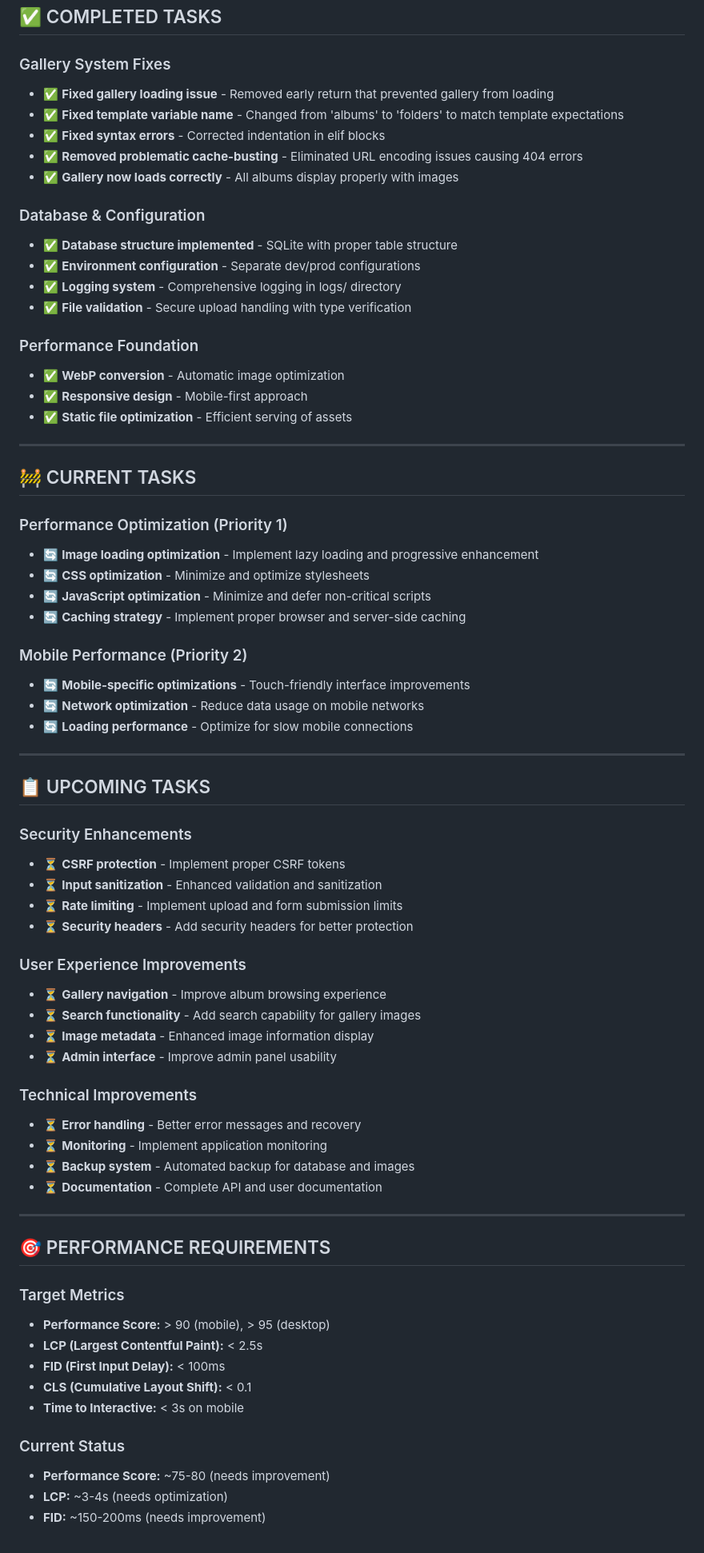
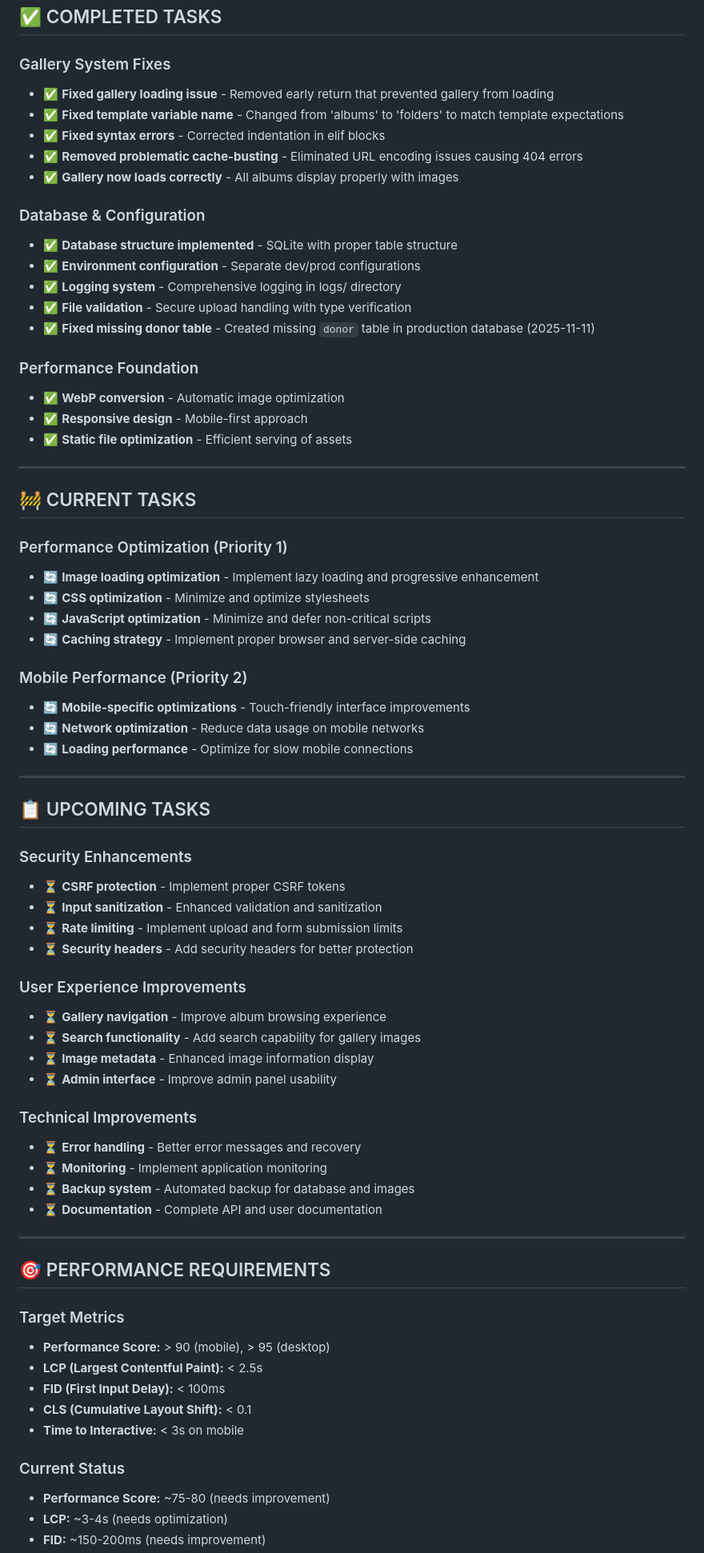
Before and after one commit to BelungaCZ/tresinky_web, a Markdown page: docs/IMPLEMENTATION_PLAN.md, the part around one of its changes. Shown at 80% size. Rendered like a GitHub page.

```diff
--- a/docs/IMPLEMENTATION_PLAN.md
+++ b/docs/IMPLEMENTATION_PLAN.md
@@ -9,6 +9,7 @@
 ## ✅ COMPLETED TASKS
 
 ### Gallery System Fixes
+
 - ✅ **Fixed gallery loading issue** - Removed early return that prevented gallery from loading
 - ✅ **Fixed template variable name** - Changed from 'albums' to 'folders' to match template expectations
 - ✅ **Fixed syntax errors** - Corrected indentation in elif blocks
@@ -16,12 +17,15 @@
 - ✅ **Gallery now loads correctly** - All albums display properly with images
 
 ### Database & Configuration
+
 - ✅ **Database structure implemented** - SQLite with proper table structure
 - ✅ **Environment configuration** - Separate dev/prod configurations
 - ✅ **Logging system** - Comprehensive logging in logs/ directory
 - ✅ **File validation** - Secure upload handling with type verification
+- ✅ **Fixed missing donor table** - Created missing `donor` table in production database (2025-11-11)
 
 ### Performance Foundation
+
 - ✅ **WebP conversion** - Automatic image optimization
 - ✅ **Responsive design** - Mobile-first approach
 - ✅ **Static file optimization** - Efficient serving of assets
@@ -31,12 +35,14 @@
 ## 🚧 CURRENT TASKS
 
 ### Performance Optimization (Priority 1)
+
 - 🔄 **Image loading optimization** - Implement lazy loading and progressive enhancement
 - 🔄 **CSS optimization** - Minimize and optimize stylesheets
 - 🔄 **JavaScript optimization** - Minimize and defer non-critical scripts
 - 🔄 **Caching strategy** - Implement proper browser and server-side caching
 
 ### Mobile Performance (Priority 2)
+
 - 🔄 **Mobile-specific optimizations** - Touch-friendly interface improvements
 - 🔄 **Network optimization** - Reduce data usage on mobile networks
 - 🔄 **Loading performance** - Optimize for slow mobile connections
@@ -46,18 +52,21 @@
 ## 📋 UPCOMING TASKS
 
 ### Security Enhancements
+
 - ⏳ **CSRF protection** - Implement proper CSRF tokens
 - ⏳ **Input sanitization** - Enhanced validation and sanitization
 - ⏳ **Rate limiting** - Implement upload and form submission limits
 - ⏳ **Security headers** - Add security headers for better protection
 
 ### User Experience Improvements
+
 - ⏳ **Gallery navigation** - Improve album browsing experience
 - ⏳ **Search functionality** - Add search capability for gallery images
 - ⏳ **Image metadata** - Enhanced image information display
 - ⏳ **Admin interface** - Improve admin panel usability
 
 ### Technical Improvements
+
 - ⏳ **Error handling** - Better error messages and recovery
 - ⏳ **Monitoring** - Implement application monitoring
 - ⏳ **Backup system** - Automated backup for database and images
@@ -68,6 +77,7 @@
 ## 🎯 PERFORMANCE REQUIREMENTS
 
 ### Target Metrics
+
 - **Performance Score:** > 90 (mobile), > 95 (desktop)
 - **LCP (Largest Contentful Paint):** < 2.5s
 - **FID (First Input Delay):** < 100ms
@@ -75,6 +85,7 @@
 - **Time to Interactive:** < 3s on mobile
 
 ### Current Status
+
 - **Performance Score:** ~75-80 (needs improvement)
 - **LCP:** ~3-4s (needs optimization)
 - **FID:** ~150-200ms (needs improvement)
```
Also changed, not shown: other parts of docs/IMPLEMENTATION_PLAN.md (+11 -0 lines), docs/database.md (+14 -2 lines).
